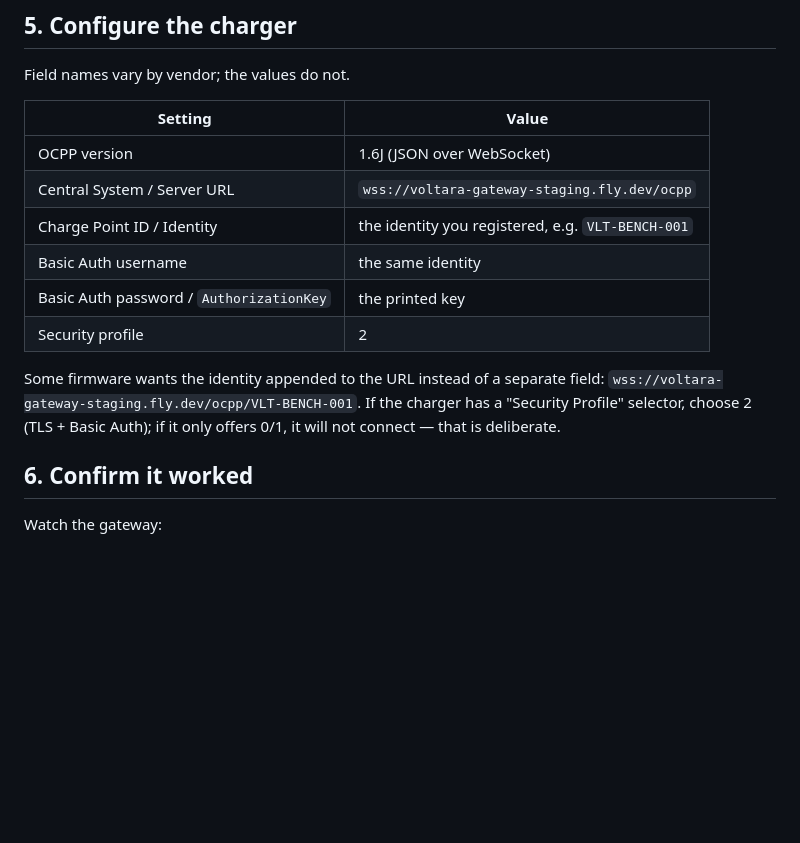
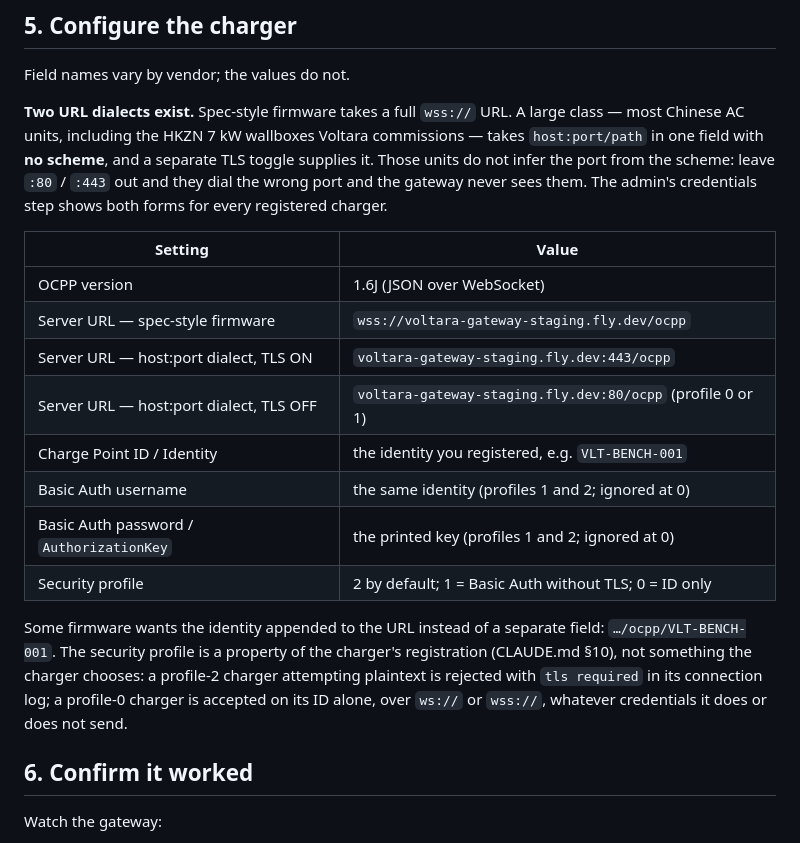
Before and after one commit to JaredLauZilek/Voltara_CSMS, a Markdown page: docs/deploy-gateway.md, the part around the change. GitHub-like rendering; blank space fills up the shorter version.

Commit message:
Document the host:port URL dialect for chargers that cannot infer the port
Commissioning ZN04PL188008 (HKZN 7 kW, the same class as the first charger
commissioned in July) stalled because the guide only showed the spec-style
wss:// URL. This firmware takes host:port/path with no scheme and dials the
wrong port when the port is omitted, so the gateway never sees an attempt.
The admin's credentials step already shows both forms; the guide now does
too, and no longer claims profiles 0/1 cannot connect.

Co-Authored-By: Claude Fable 5.1 <noreply@anthropic.com>

```diff
--- a/docs/deploy-gateway.md
+++ b/docs/deploy-gateway.md
@@ -85,19 +85,31 @@ if it is lost, register a new charger or rotate rather than trying to recover it
 
 Field names vary by vendor; the values do not.
 
-| Setting                                  | Value                                             |
-| ---------------------------------------- | ------------------------------------------------- |
-| OCPP version                             | 1.6J (JSON over WebSocket)                        |
-| Central System / Server URL              | `wss://voltara-gateway-staging.fly.dev/ocpp`      |
-| Charge Point ID / Identity               | the identity you registered, e.g. `VLT-BENCH-001` |
-| Basic Auth username                      | the same identity                                 |
-| Basic Auth password / `AuthorizationKey` | the printed key                                   |
-| Security profile                         | 2                                                 |
+**Two URL dialects exist.** Spec-style firmware takes a full `wss://` URL. A
+large class — most Chinese AC units, including the HKZN 7 kW wallboxes Voltara
+commissions — takes `host:port/path` in one field with **no scheme**, and a
+separate TLS toggle supplies it. Those units do not infer the port from the
+scheme: leave `:80` / `:443` out and they dial the wrong port and the gateway
+never sees them. The admin's credentials step shows both forms for every
+registered charger.
+
+| Setting                                  | Value                                                      |
+| ---------------------------------------- | ---------------------------------------------------------- |
+| OCPP version                             | 1.6J (JSON over WebSocket)                                 |
+| Server URL — spec-style firmware         | `wss://voltara-gateway-staging.fly.dev/ocpp`               |
+| Server URL — host:port dialect, TLS ON   | `voltara-gateway-staging.fly.dev:443/ocpp`                 |
+| Server URL — host:port dialect, TLS OFF  | `voltara-gateway-staging.fly.dev:80/ocpp` (profile 0 or 1) |
+| Charge Point ID / Identity               | the identity you registered, e.g. `VLT-BENCH-001`          |
+| Basic Auth username                      | the same identity (profiles 1 and 2; ignored at 0)         |
+| Basic Auth password / `AuthorizationKey` | the printed key (profiles 1 and 2; ignored at 0)           |
+| Security profile                         | 2 by default; 1 = Basic Auth without TLS; 0 = ID only      |
 
 Some firmware wants the identity appended to the URL instead of a separate
-field: `wss://voltara-gateway-staging.fly.dev/ocpp/VLT-BENCH-001`. If the
-charger has a "Security Profile" selector, choose 2 (TLS + Basic Auth); if it
-only offers 0/1, it will not connect — that is deliberate.
+field: `…/ocpp/VLT-BENCH-001`. The security profile is a property of the
+charger's registration (CLAUDE.md §10), not something the charger chooses: a
+profile-2 charger attempting plaintext is rejected with `tls required` in its
+connection log; a profile-0 charger is accepted on its ID alone, over `ws://`
+or `wss://`, whatever credentials it does or does not send.
 
 ## 6. Confirm it worked
 
```
